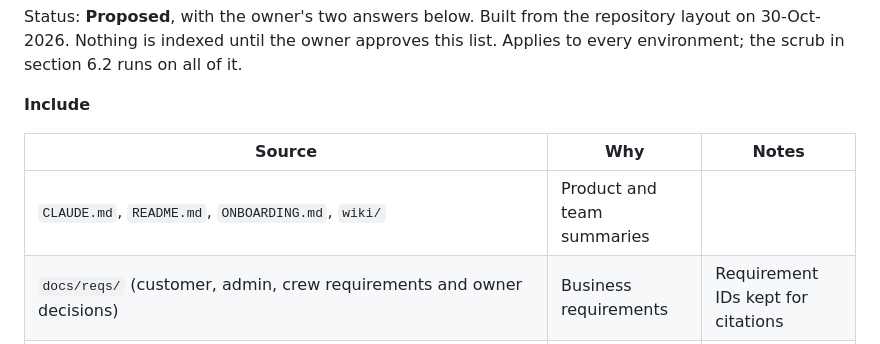
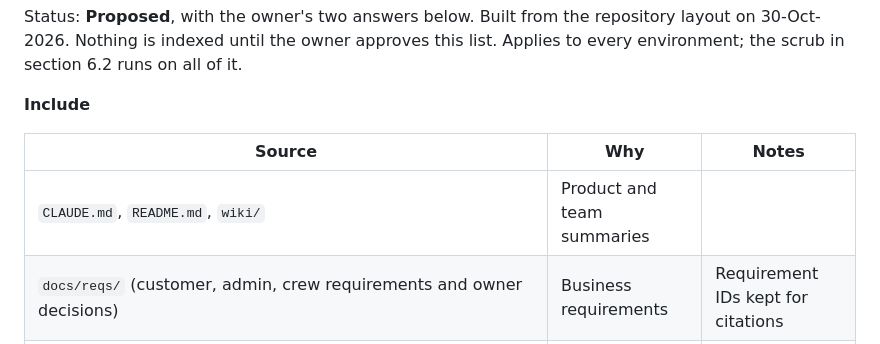
Before and after one commit to jazgitt/priveo, a Markdown page: docs/agent/agent-architecure.md, the part around the change. Drawn GitHub-style.

Commit message:
Remove ONBOARDING.md and drop it from the Mani index source list
Co-Authored-By: Claude Sonnet 5.5 <noreply@anthropic.com>

```diff
--- a/docs/agent/agent-architecure.md
+++ b/docs/agent/agent-architecure.md
@@ -423,7 +423,7 @@ Status: **Proposed**, with the owner's two answers below. Built from the reposit
 
 | Source | Why | Notes |
 |---|---|---|
-| `CLAUDE.md`, `README.md`, `ONBOARDING.md`, `wiki/` | Product and team summaries | |
+| `CLAUDE.md`, `README.md`, `wiki/` | Product and team summaries | |
 | `docs/reqs/` (customer, admin, crew requirements and owner decisions) | Business requirements | Requirement IDs kept for citations |
 | `docs/agent/` | Mani spec and this architecture | |
 | `docs/architecture.md`, `docs/system-component-diagram.md`, `docs/tech-stack.md`, `docs/build-plan.md`, `docs/build-and-release.md`, `docs/security-backlog.md`, `docs/hosting-assessment/`, `docs/design/`, `docs/testing/`, `docs/coverage/`, `docs/feature-status.json`, `docs/overnight-build-report.md` | Technology and status | |
```
Also changed, not shown: ONBOARDING.md (deleted, +0 -70 lines).
